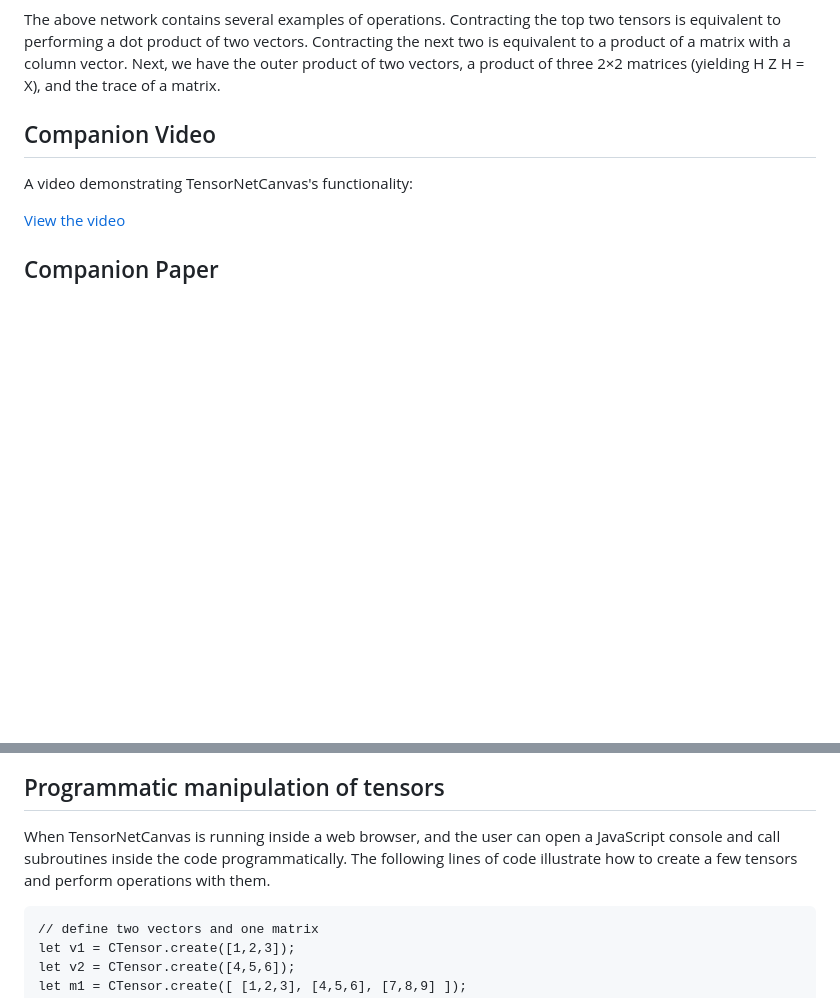
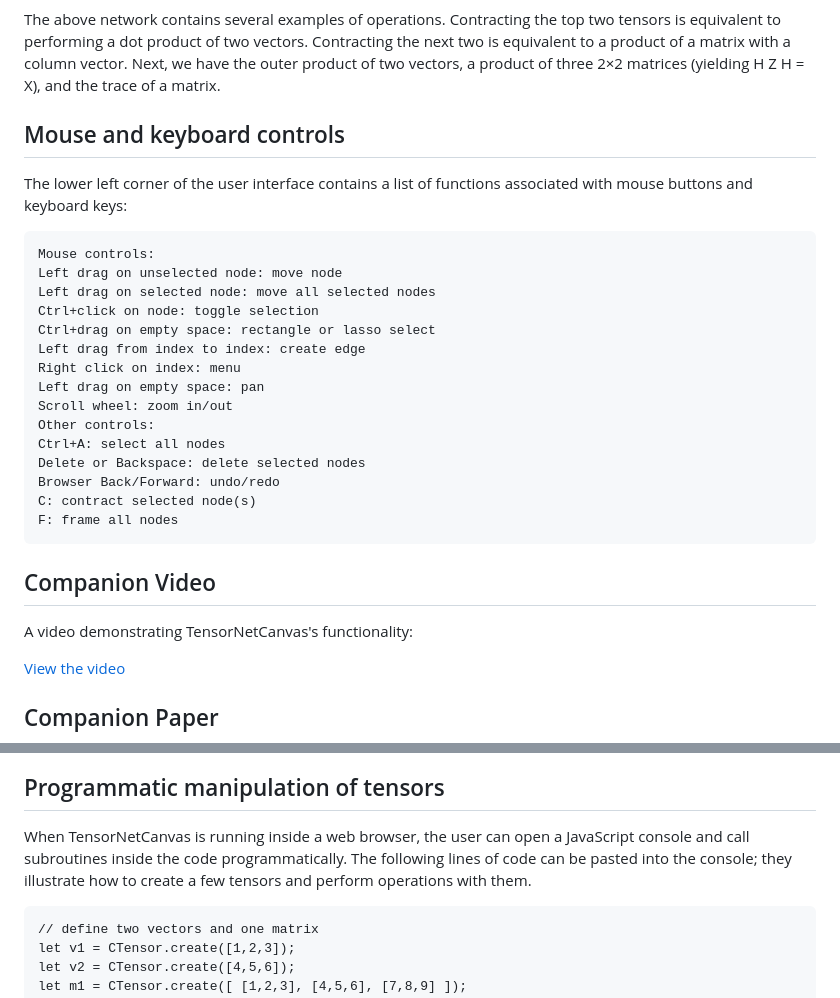
Before and after one commit to MJMcGuffin/TensorNetCanvas, a Markdown page: README.md, 2 parts joined by grey strips. Rendered like a GitHub page; blank space fills up the shorter version.

Commit message:
Tweaked the README

```diff
--- a/README.md
+++ b/README.md
@@ -61,7 +61,25 @@ a product of three 2×2 matrices (yielding H Z H = X),
 and the trace of a matrix.
 
 
+## Mouse and keyboard controls
 
+The lower left corner of the user interface contains a list of functions associated with mouse buttons and keyboard keys:
+
+    Mouse controls:
+    Left drag on unselected node: move node
+    Left drag on selected node: move all selected nodes
+    Ctrl+click on node: toggle selection
+    Ctrl+drag on empty space: rectangle or lasso select
+    Left drag from index to index: create edge
+    Right click on index: menu
+    Left drag on empty space: pan
+    Scroll wheel: zoom in/out
+    Other controls:
+    Ctrl+A: select all nodes
+    Delete or Backspace: delete selected nodes
+    Browser Back/Forward: undo/redo
+    C: contract selected node(s)
+    F: frame all nodes
 
 ## Companion Video
 
@@ -104,8 +122,8 @@ Notice that each control or anticontrol qubit in the original circuit is convert
 ## Programmatic manipulation of tensors
 
 When TensorNetCanvas is running inside a web browser,
-and the user can open a JavaScript console and call subroutines inside the code programmatically.
-The following lines of code illustrate how to create a few tensors and perform operations with them.
+the user can open a JavaScript console and call subroutines inside the code programmatically.
+The following lines of code can be pasted into the console; they illustrate how to create a few tensors and perform operations with them.
 
     // define two vectors and one matrix
     let v1 = CTensor.create([1,2,3]);
```
